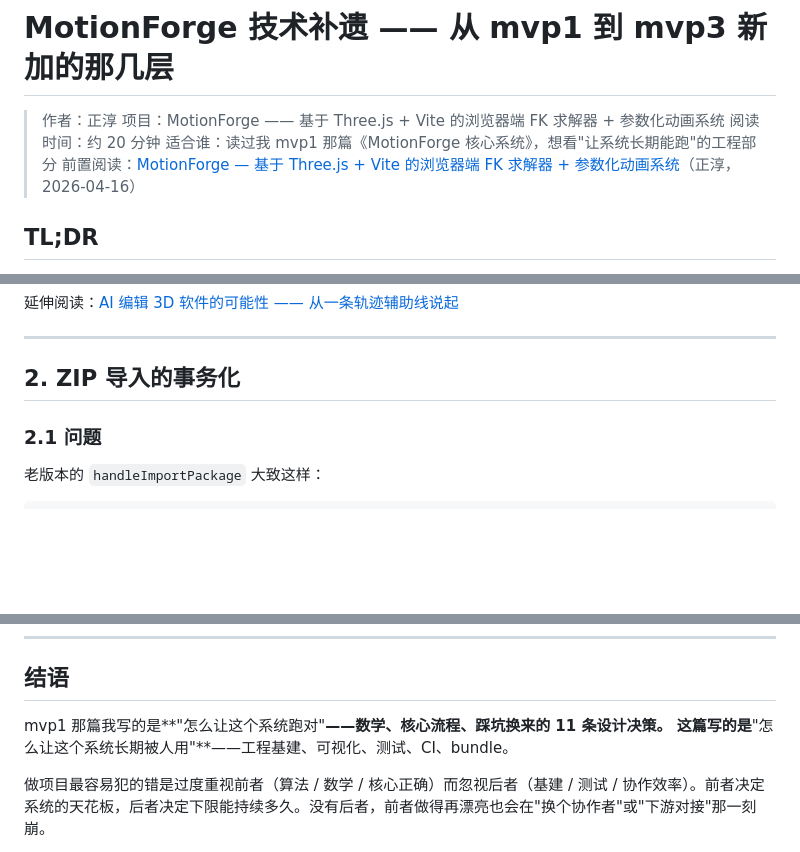
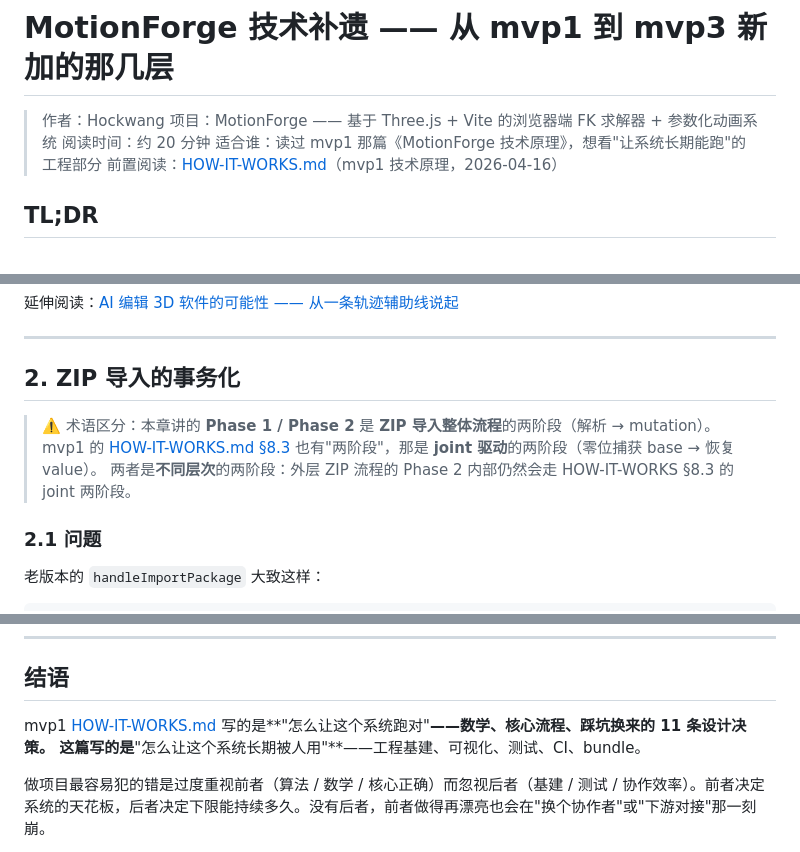
Before and after one commit to Hockwang/MotionForge, a Markdown page: docs/articles/motionforge-tech-addendum.md, 3 parts joined by grey strips. Drawn GitHub-style; blank space fills up the shorter version.

Commit message:
docs: 修 4 个文章间冲突 (#67)
1. tech-addendum 占位符链接 → 真实 ../../HOW-IT-WORKS.md
2. tech-addendum §2 开头加术语区分声明：
   "本章 Phase 1/2 是 ZIP 导入流程两阶段，不同于 HOW-IT-WORKS §8.3
    的 joint 驱动两阶段"
3. AI-WORKFLOW §5 开头加"基础见 USER-GUIDE §5"指向，避免重讲
4. 作者字段 正淳 → Hockwang（和 git 参与者一致）
   - tech-addendum: 正淳 → Hockwang
   - AI-WORKFLOW: 正淳 → Hockwang
   - 另外 AI-WORKFLOW 姊妹篇链接补上 HOW-IT-WORKS.md

HOW-IT-WORKS.md 保持 root 位置和原作者字段不动（mvp1 原版，保留
历史原貌）。

```diff
--- a/docs/articles/motionforge-tech-addendum.md
+++ b/docs/articles/motionforge-tech-addendum.md
@@ -1,9 +1,9 @@
 # MotionForge 技术补遗 —— 从 mvp1 到 mvp3 新加的那几层
 
-> 作者：正淳  项目：MotionForge —— 基于 Three.js + Vite 的浏览器端 FK 求解器 + 参数化动画系统
+> 作者：Hockwang  项目：MotionForge —— 基于 Three.js + Vite 的浏览器端 FK 求解器 + 参数化动画系统
 > 阅读时间：约 20 分钟
-> 适合谁：读过我 mvp1 那篇《MotionForge 核心系统》，想看"让系统长期能跑"的工程部分
-> 前置阅读：[MotionForge — 基于 Three.js + Vite 的浏览器端 FK 求解器 + 参数化动画系统](https://...)（正淳，2026-04-16）
+> 适合谁：读过 mvp1 那篇《MotionForge 技术原理》，想看"让系统长期能跑"的工程部分
+> 前置阅读：[HOW-IT-WORKS.md](../../HOW-IT-WORKS.md)（mvp1 技术原理，2026-04-16）
 
 ## TL;DR
 
@@ -140,6 +140,10 @@ if (fork && forkAnchorLocal) {
 ---
 
 ## 2. ZIP 导入的事务化
+
+> ⚠️ 术语区分：本章讲的 **Phase 1 / Phase 2** 是 **ZIP 导入整体流程**的两阶段（解析 → mutation）。
+> mvp1 的 [HOW-IT-WORKS.md §8.3](../../HOW-IT-WORKS.md) 也有"两阶段"，那是 **joint 驱动**的两阶段（零位捕获 base → 恢复 value）。
+> 两者是**不同层次**的两阶段：外层 ZIP 流程的 Phase 2 内部仍然会走 HOW-IT-WORKS §8.3 的 joint 两阶段。
 
 ### 2.1 问题
 
@@ -439,7 +443,7 @@ Vite 看到 `await import(...)` 自动切独立 chunk，浏览器第一次访问
 
 ## 结语
 
-mvp1 那篇我写的是**"怎么让这个系统跑对"**——数学、核心流程、踩坑换来的 11 条设计决策。
+mvp1 [HOW-IT-WORKS.md](../../HOW-IT-WORKS.md) 写的是**"怎么让这个系统跑对"**——数学、核心流程、踩坑换来的 11 条设计决策。
 这篇写的是**"怎么让这个系统长期被人用"**——工程基建、可视化、测试、CI、bundle。
 
 做项目最容易犯的错是过度重视前者（算法 / 数学 / 核心正确）而忽视后者（基建 / 测试 / 协作效率）。前者决定系统的天花板，后者决定下限能持续多久。没有后者，前者做得再漂亮也会在"换个协作者"或"下游对接"那一刻崩。
```
Also changed, not shown: AI-WORKFLOW.md (+4 -2 lines).
